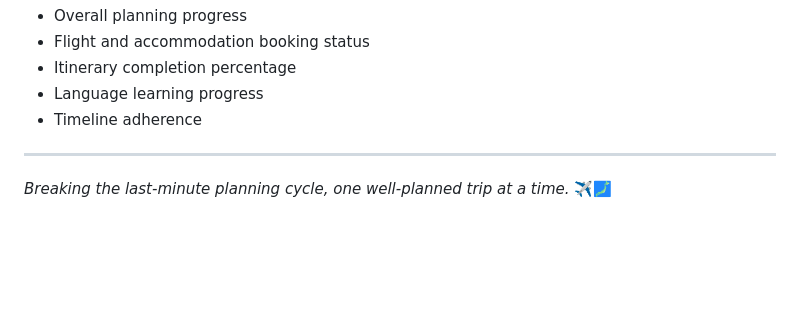
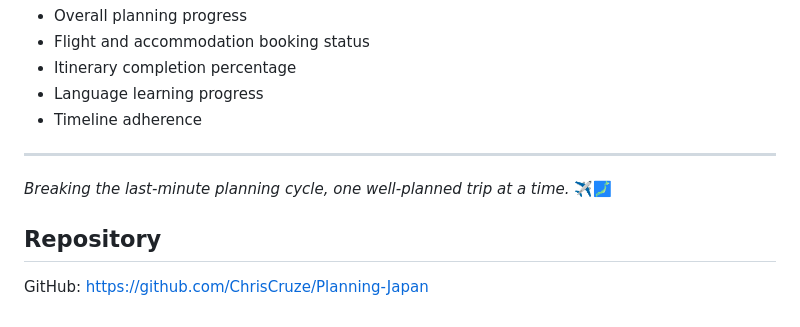
Before and after one commit to ChrisCruze/Planning-Japan, a Markdown page: README.md, the part around the change. Drawn GitHub-style; blank space fills up the shorter version.

Commit message:
Add GitHub repository URL to README

```diff
--- a/README.md
+++ b/README.md
@@ -98,3 +98,7 @@ Access the interactive planning dashboard by opening `index.html` in any modern
 ---
 
 *Breaking the last-minute planning cycle, one well-planned trip at a time.* ✈️🗾
+
+## Repository
+
+GitHub: https://github.com/ChrisCruze/Planning-Japan
```
